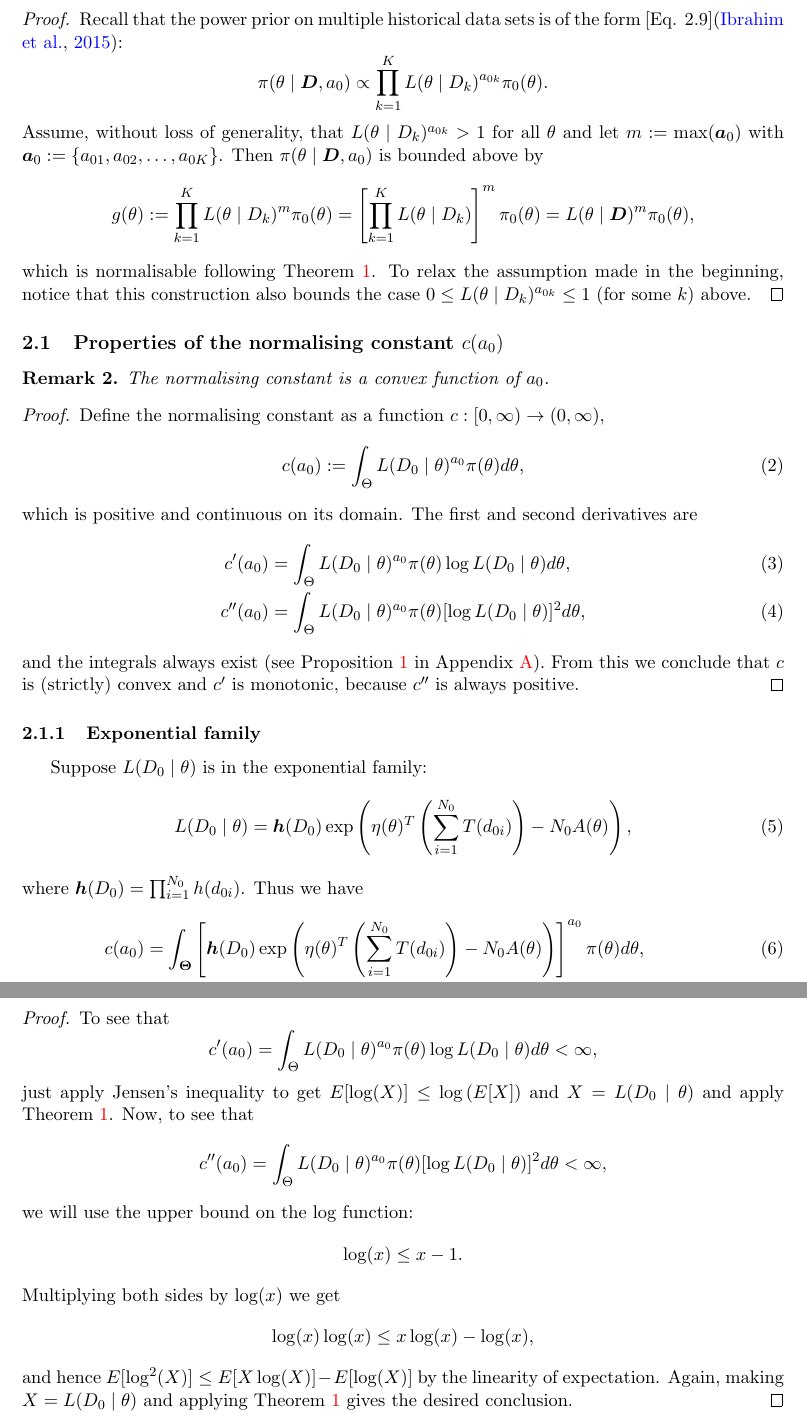
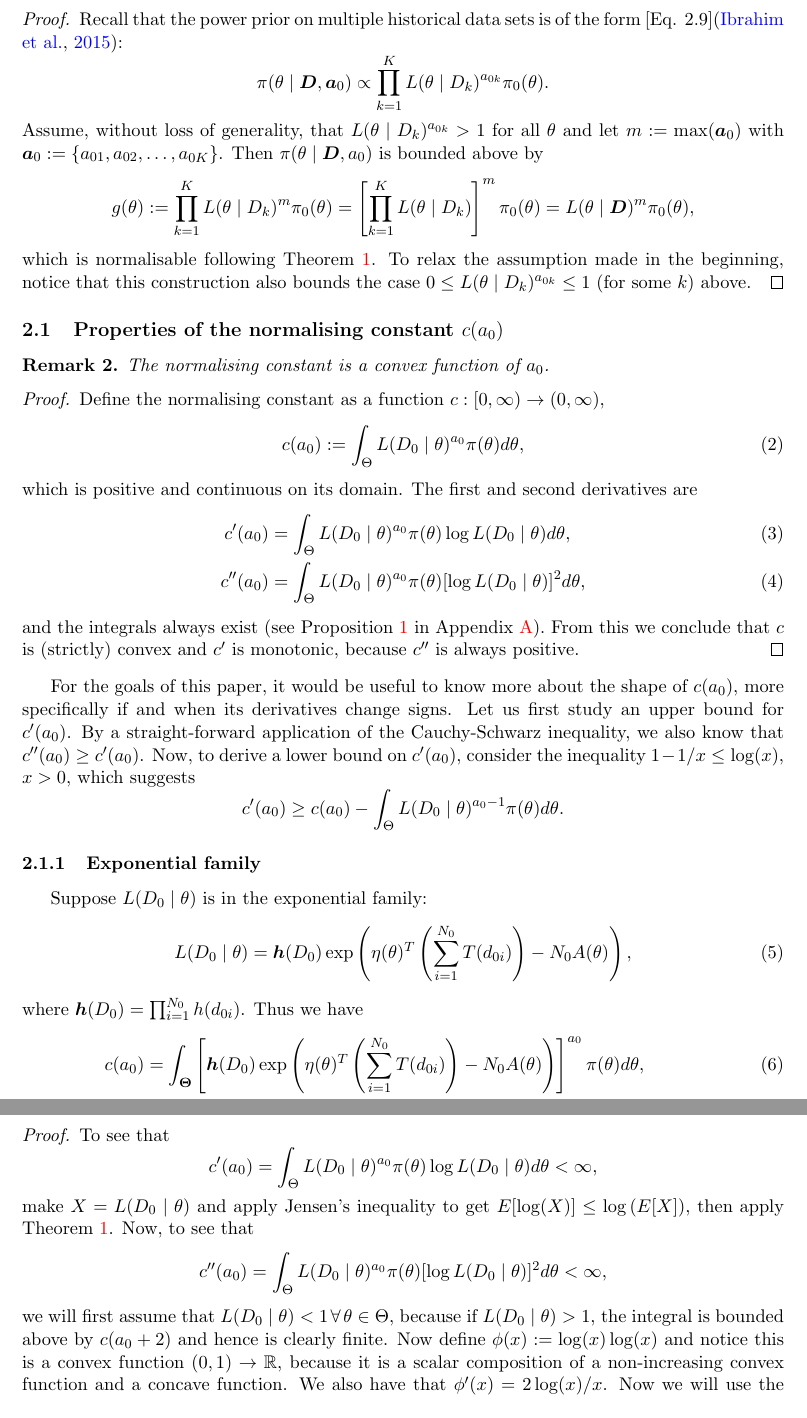
Before and after one commit to maxbiostat/propriety_power_priors, a LaTeX document (notes/power_prior_integrability.tex): two parts of pages 2 and 7 of 11 before the commit and two parts of pages 2 and 7 of 12 after it, joined at a grey line, cut so that both start at the same text. Compiled offline with pdfLaTeX.

Commit message:
let's hope this proof appeases the gods of mathematics; accept a fancy bound as penance; solves #5

```diff
--- a/notes/power_prior_integrability.tex
+++ b/notes/power_prior_integrability.tex
@@ -88,7 +88,7 @@ because $0 \leq a_0 - p_n \leq 1$ and $L(D_0\mid\theta)^{p_n}\pi(\theta)$ is pro
 \end{remark}
 \begin{proof}
  Recall that the power prior on multiple historical data sets is of the form~[Eq. 2.9]\citep{Ibrahim2015}:
- \[ \pi(\theta \mid \boldsymbol D, a_0) \propto \prod_{k=1}^K L(\theta \mid D_k)^{a_{0k}} \pi_0(\theta). \]
+ \[ \pi(\theta \mid \boldsymbol D, \boldsymbol a_0) \propto \prod_{k=1}^K L(\theta \mid D_k)^{a_{0k}} \pi_0(\theta). \]
 Assume, without loss of generality, that $L(\theta \mid  D_k)^{a_{0k}} > 1$ for all $\theta$ and let $m := \max(\boldsymbol a_0)$ with $\boldsymbol a_0 := \{ a_{01}, a_{02}, \ldots, a_{0K}\}$.
 Then $\pi(\theta \mid \boldsymbol D, a_0)$ is bounded above by
 \[  g(\theta) :=  \prod_{k=1}^K L(\theta \mid D_k)^{m} \pi_0(\theta) =  \left[ \prod_{k=1}^K L(\theta \mid D_k) \right]^m  \pi_0(\theta) = L(\theta \mid \boldsymbol D)^m \pi_0(\theta), \]
@@ -118,6 +118,14 @@ c^{\prime\prime}(a_0) &= \int_{\Theta} L(D_0\mid\theta)^{a_0} \pi(\theta) [\log
 and the integrals always exist (see Proposition~\ref{prop:c_is_C2} in Appendix~\ref{sec:further_proofs}). %% LM: to see why, recall that L(D|t) bounds log L(D|t) above.
 From this we conclude that $c$ is (strictly) convex and $c^\prime$ is monotonic, because $c^{\prime\prime}$ is always positive.
 \end{proof}
+For the goals of this paper, it would be useful to know more about the shape of $c(a_0)$, more specifically if and when its derivatives change signs.
+Let us first study an upper bound for $c^\prime(a_0)$.
+By a straight-forward application of the Cauchy-Schwarz inequality, we also know that $c^{\prime\prime}(a_0) \geq c^\prime(a_0)$.
+Now, to derive a lower bound on $c^\prime(a_0)$, consider the inequality $ 1- 1/x \leq \log(x)$, $x >0$, which suggests
+\begin{equation*}
+ \label{eq:c_a0_deriv_lb}
+ c^\prime(a_0) \geq c(a_0) - \int_{\Theta} L(D_0\mid\theta)^{a_0-1} \pi(\theta) d\theta.
+\end{equation*}
 
 
 \subsubsection{Exponential family}
@@ -396,12 +403,11 @@ The first and second derivatives of $c(a_0)$ always exist, i.e., $c \in \mathcal
 \begin{proof}
 To see that
 \[c^\prime(a_0) = \int_{\Theta} L(D_0\mid\theta)^{a_0} \pi(\theta) \log L(D_0\mid\theta) d\theta < \infty, \]
-just apply Jensen's inequality to get $E[\log(X)] \leq \log\left(E[X]\right)$ and $ X = L( D_0 \mid \theta)$ and apply Theorem~\ref{thm:integrability}.
+make $ X = L( D_0 \mid \theta)$ and  apply Jensen's inequality to get $E[\log(X)] \leq \log\left(E[X]\right)$, then apply Theorem~\ref{thm:integrability}.
 Now, to see that
 \[ c^{\prime\prime}(a_0) = \int_{\Theta} L(D_0\mid\theta)^{a_0} \pi(\theta) [\log L(D_0\mid\theta)]^2 d\theta < \infty, \]
-we will use the upper bound on the $\log$ function:
-\[ \log(x) \leq x - 1.\]
-Multiplying both sides by $\log(x)$ we get
-\[ \log(x)\log(x) \leq x\log(x) - \log(x),\]
-and hence $E[\log^2(X)] \leq E[X\log(X)] - E[\log(X)]$ by the linearity of expectation.
-Again, making $X = L(D_0 \mid \theta)$ and applying Theorem~\ref{thm:integrability} gives the desired conclusion.
+we will first assume that $L(D_0 \mid \theta) < 1 \: \forall\: \theta \in \Theta$, because if $L(D_0 \mid \theta) > 1$, the integral is bounded above by $c(a_0 + 2)$ and hence is clearly finite.
+Now define $\phi(x) := \log(x)\log(x)$ and notice this is a convex function $(0, 1) \to \mathbb{R}$, because it is a scalar composition of a non-increasing convex function and a concave function.
+We also have that $\phi^\prime(x) = 2\log(x)/x$.
+Now we will use the following bound~\citep[Theorem 2.1 and Remark 2.1 (ii)]{Birge1989}:
+\begin{equation}
```
Also changed, not shown: notes/power_prior_integrability.pdf, notes/power_prior_integrability.tex (10 more changed lines).
